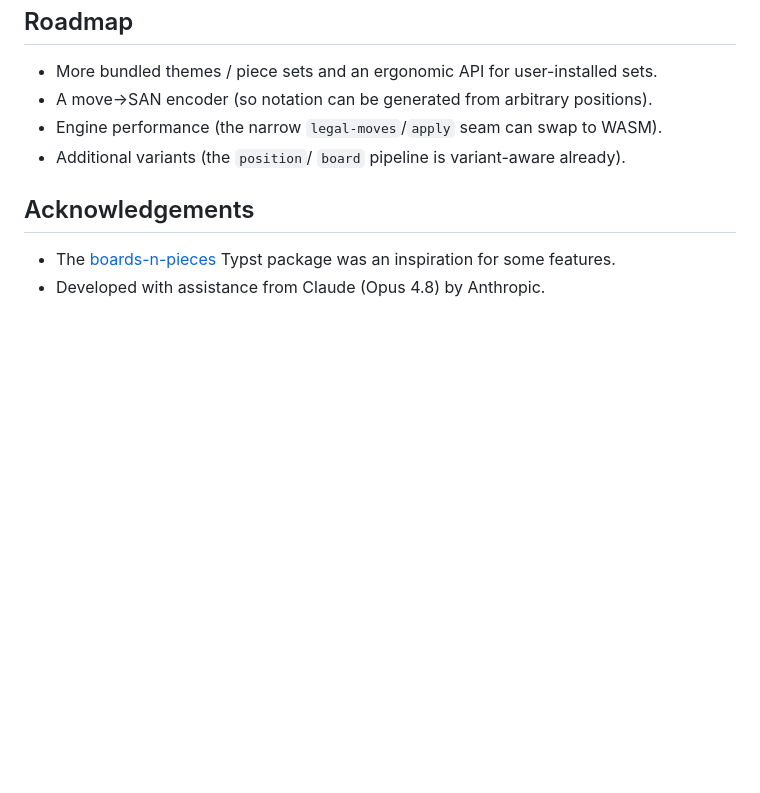
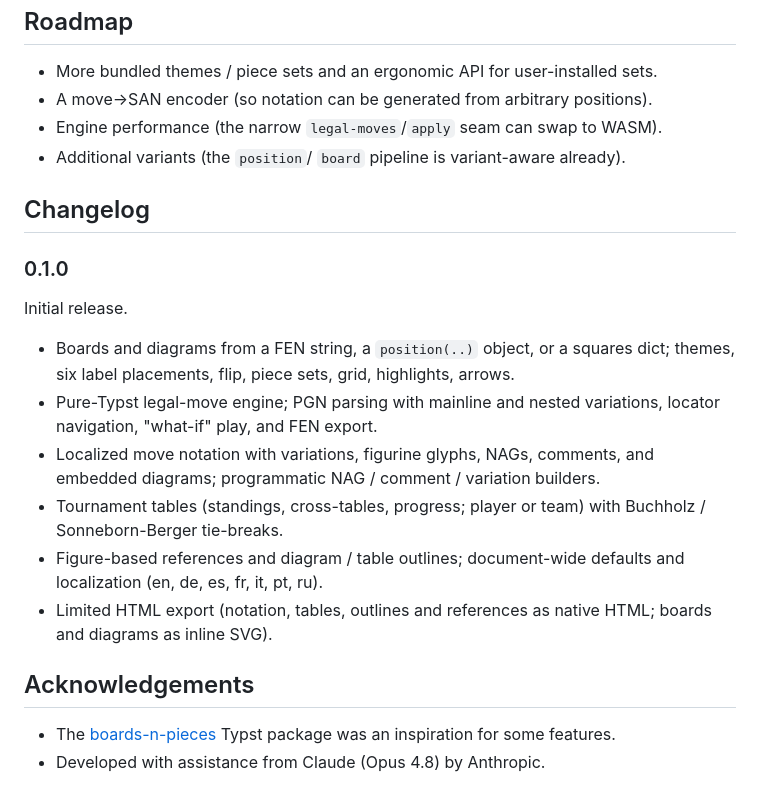
Before and after one commit to ndg6/staunton, a Markdown page: README.md, the part around the change. Drawn GitHub-style; blank space fills up the shorter version.

Commit message:
docs(readme): add Changelog section (0.1.0)
About / Version History / Where-to-report-issues are auto-generated by Typst
Universe from the manifest (description, authors, license, repository) and
publish history — already satisfied. The Changelog is the one README-driven
section, so add it with the 0.1.0 initial-release entry.

Co-Authored-By: Claude Opus 4.8 (1M context) <noreply@anthropic.com>

```diff
--- a/README.md
+++ b/README.md
@@ -136,6 +136,25 @@ header must error with that message, any other must compile. Files/dirs prefixed
 - Engine performance (the narrow `legal-moves`/`apply` seam can swap to WASM).
 - Additional variants (the `position`/ `board` pipeline is variant-aware already).
 
+## Changelog
+
+### 0.1.0
+
+Initial release.
+
+- Boards and diagrams from a FEN string, a `position(..)` object, or a squares
+  dict; themes, six label placements, flip, piece sets, grid, highlights, arrows.
+- Pure-Typst legal-move engine; PGN parsing with mainline and nested variations,
+  locator navigation, "what-if" play, and FEN export.
+- Localized move notation with variations, figurine glyphs, NAGs, comments, and
+  embedded diagrams; programmatic NAG / comment / variation builders.
+- Tournament tables (standings, cross-tables, progress; player or team) with
+  Buchholz / Sonneborn-Berger tie-breaks.
+- Figure-based references and diagram / table outlines; document-wide defaults
+  and localization (en, de, es, fr, it, pt, ru).
+- Limited HTML export (notation, tables, outlines and references as native HTML;
+  boards and diagrams as inline SVG).
+
 ## Acknowledgements
 
 - The [boards-n-pieces](https://typst.app/universe/package/boards-n-pieces) Typst
```
